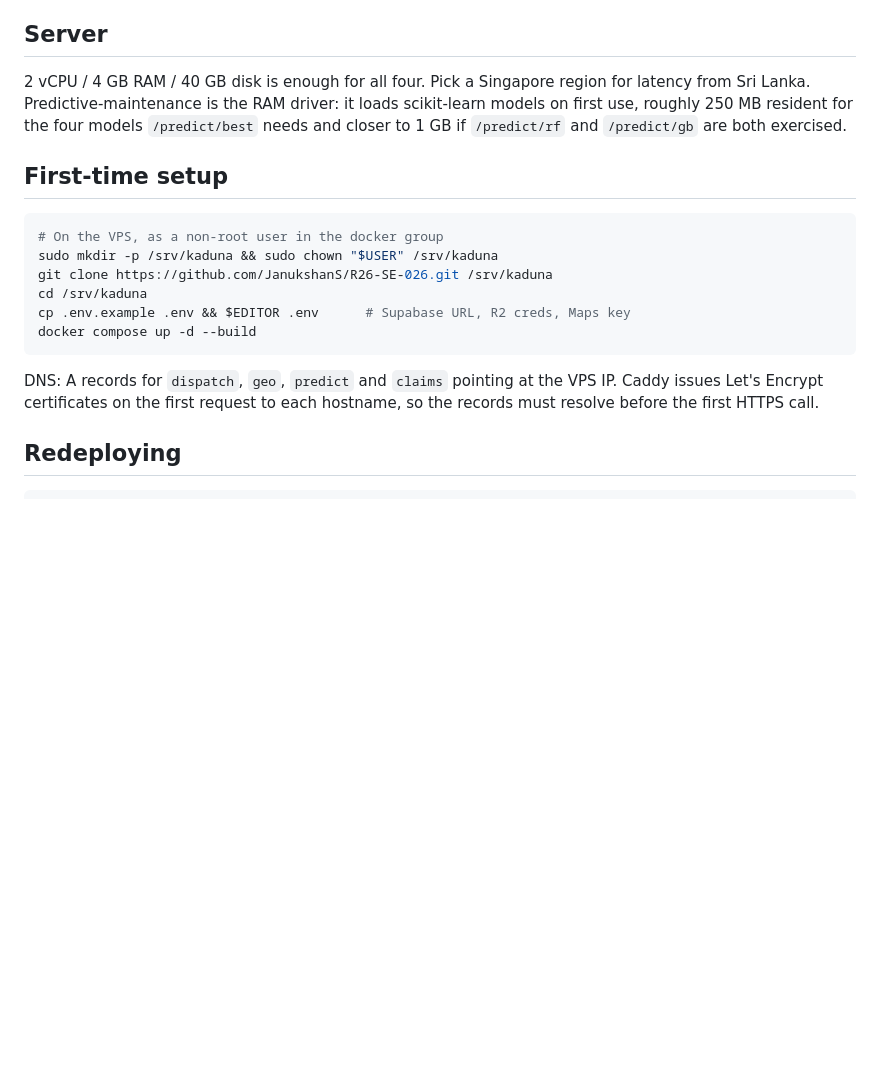
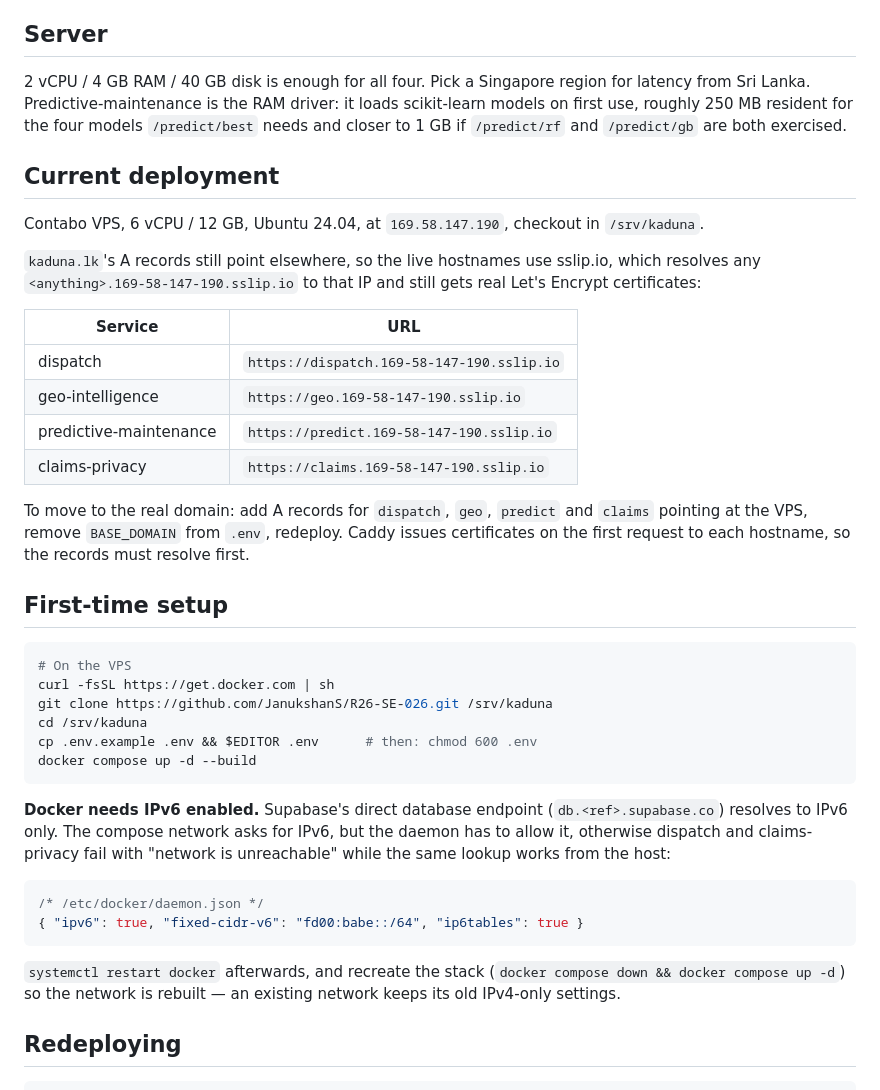
Before and after one commit to JanukshanS/R26-SE-026, a Markdown page: docs/deployment.md, the part around the change. GitHub-like rendering; blank space fills up the shorter version.

Commit message:
Document the deployed environment
Records the live hostnames, and the two server-side prerequisites that are not
repo state: Docker needs IPv6 enabled for the containers to reach Supabase's
IPv6-only database endpoint, and the network has to be recreated afterwards
because an existing one keeps its old settings.

````diff
--- a/docs/deployment.md
+++ b/docs/deployment.md
@@ -22,20 +22,51 @@ scikit-learn models on first use, roughly 250 MB resident for the four models
 `/predict/best` needs and closer to 1 GB if `/predict/rf` and `/predict/gb` are
 both exercised.
 
+## Current deployment
+
+Contabo VPS, 6 vCPU / 12 GB, Ubuntu 24.04, at `169.58.147.190`, checkout in
+`/srv/kaduna`.
+
+`kaduna.lk`'s A records still point elsewhere, so the live hostnames use
+sslip.io, which resolves any `<anything>.169-58-147-190.sslip.io` to that IP
+and still gets real Let's Encrypt certificates:
+
+| Service | URL |
+|---|---|
+| dispatch | `https://dispatch.169-58-147-190.sslip.io` |
+| geo-intelligence | `https://geo.169-58-147-190.sslip.io` |
+| predictive-maintenance | `https://predict.169-58-147-190.sslip.io` |
+| claims-privacy | `https://claims.169-58-147-190.sslip.io` |
+
+To move to the real domain: add A records for `dispatch`, `geo`, `predict` and
+`claims` pointing at the VPS, remove `BASE_DOMAIN` from `.env`, redeploy.
+Caddy issues certificates on the first request to each hostname, so the
+records must resolve first.
+
 ## First-time setup
 
 ```bash
-# On the VPS, as a non-root user in the docker group
-sudo mkdir -p /srv/kaduna && sudo chown "$USER" /srv/kaduna
+# On the VPS
+curl -fsSL https://get.docker.com | sh
 git clone https://github.com/JanukshanS/R26-SE-026.git /srv/kaduna
 cd /srv/kaduna
-cp .env.example .env && $EDITOR .env      # Supabase URL, R2 creds, Maps key
+cp .env.example .env && $EDITOR .env      # then: chmod 600 .env
 docker compose up -d --build
 ```
 
-DNS: A records for `dispatch`, `geo`, `predict` and `claims` pointing at the
-VPS IP. Caddy issues Let's Encrypt certificates on the first request to each
-hostname, so the records must resolve before the first HTTPS call.
+**Docker needs IPv6 enabled.** Supabase's direct database endpoint
+(`db.<ref>.supabase.co`) resolves to IPv6 only. The compose network asks for
+IPv6, but the daemon has to allow it, otherwise dispatch and claims-privacy
+fail with "network is unreachable" while the same lookup works from the host:
+
+```json
+/* /etc/docker/daemon.json */
+{ "ipv6": true, "fixed-cidr-v6": "fd00:babe::/64", "ip6tables": true }
+```
+
+`systemctl restart docker` afterwards, and recreate the stack
+(`docker compose down && docker compose up -d`) so the network is rebuilt —
+an existing network keeps its old IPv4-only settings.
 
 ## Redeploying
 
````
